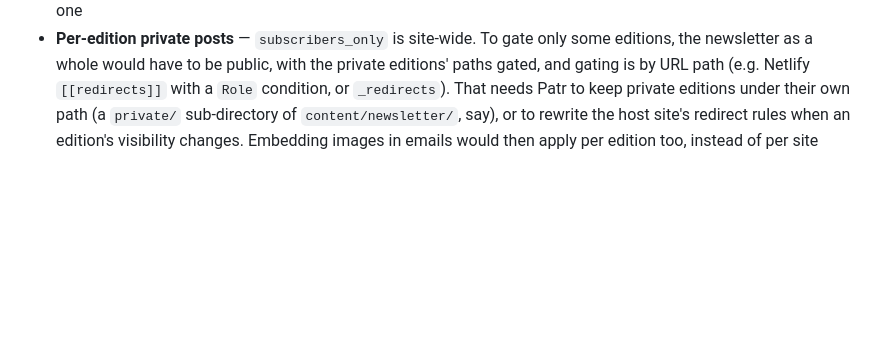
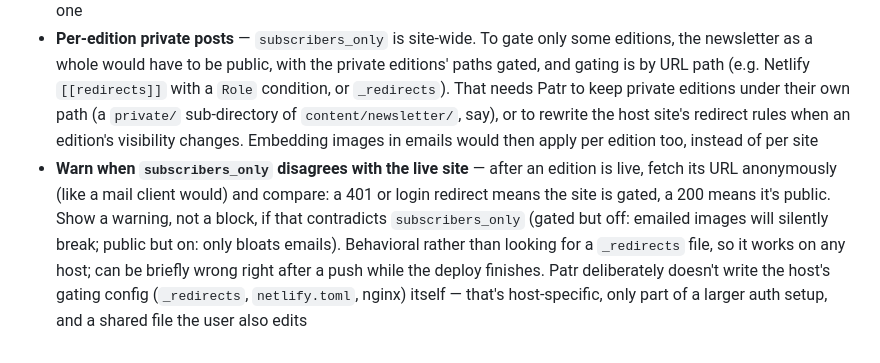
Before and after one commit to punchagan/patr, a Markdown page: CLAUDE.md, the part around the change. Drawn GitHub-style; blank space fills up the shorter version.

Commit message:
docs: TODO to warn when subscribers_only disagrees with the live site
Co-Authored-By: Claude Sonnet 5 <noreply@anthropic.com>

```diff
--- a/CLAUDE.md
+++ b/CLAUDE.md
@@ -514,3 +514,4 @@ Features not yet in the UI that users currently have to do by editing files dire
 - **SMTP + local CSV as alternative backend** — for non-Gmail users; SMTP (via app password) replaces OAuth, local CSV replaces Google Sheets; CSV contacts would need a simple UI inside Patr and auto-backups
 - **Settings UI for `subscribers_only`** — the checkbox and `/api/settings` get/set, next to the existing `email_only` one
 - **Per-edition private posts** — `subscribers_only` is site-wide. To gate only some editions, the newsletter as a whole would have to be public, with the private editions' paths gated, and gating is by URL path (e.g. Netlify `[[redirects]]` with a `Role` condition, or `_redirects`). That needs Patr to keep private editions under their own path (a `private/` sub-directory of `content/newsletter/`, say), or to rewrite the host site's redirect rules when an edition's visibility changes. Embedding images in emails would then apply per edition too, instead of per site
+- **Warn when `subscribers_only` disagrees with the live site** — after an edition is live, fetch its URL anonymously (like a mail client would) and compare: a 401 or login redirect means the site is gated, a 200 means it's public. Show a warning, not a block, if that contradicts `subscribers_only` (gated but off: emailed images will silently break; public but on: only bloats emails). Behavioral rather than looking for a `_redirects` file, so it works on any host; can be briefly wrong right after a push while the deploy finishes. Patr deliberately doesn't write the host's gating config (`_redirects`, `netlify.toml`, nginx) itself — that's host-specific, only part of a larger auth setup, and a shared file the user also edits
```
